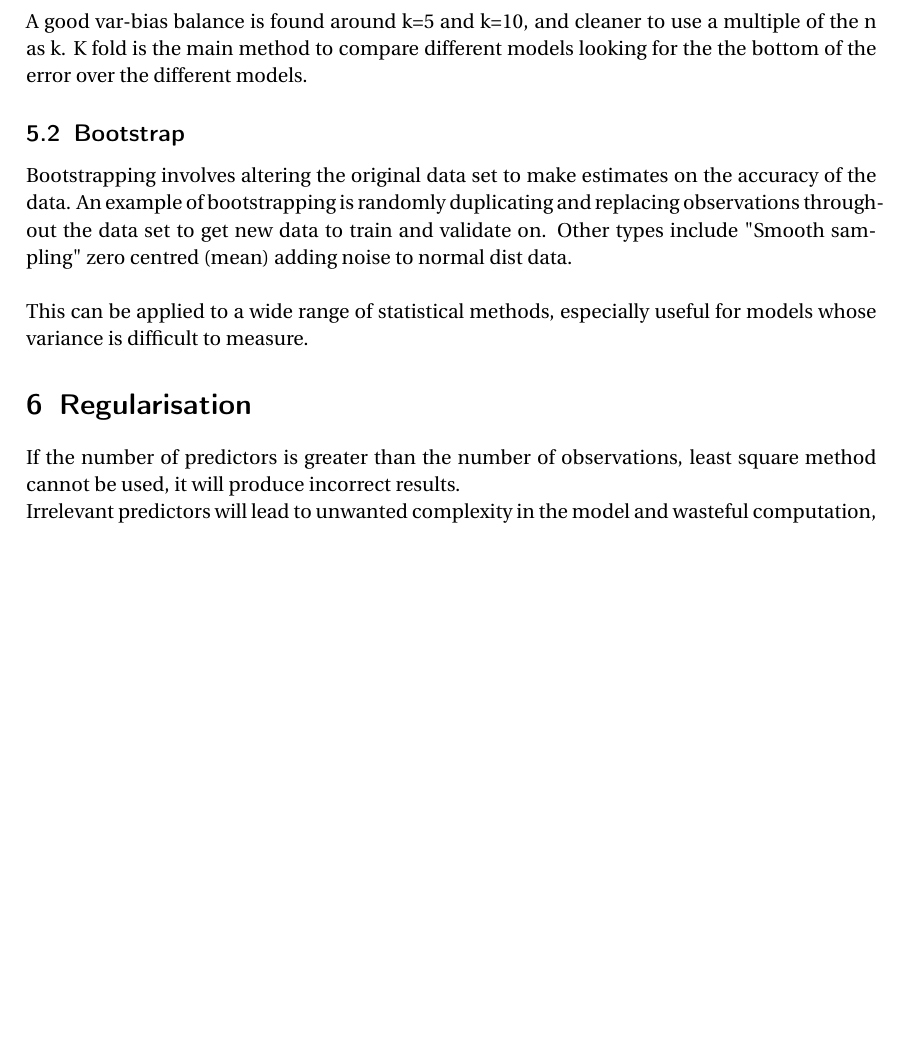
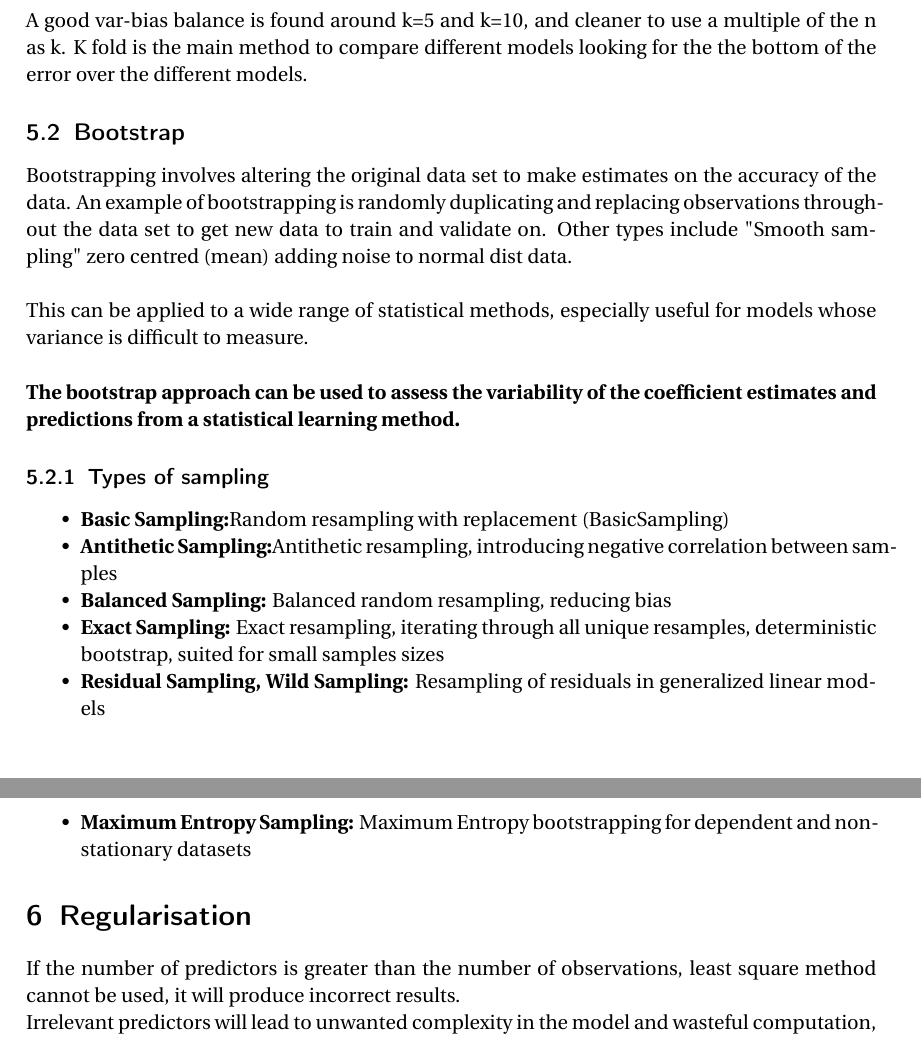
Before and after one commit to MoJabeen/DataScience_Nts, a LaTeX document (Statistical Learning/Statistical Learning.tex): part of page 13 of 23 before the commit and two parts of pages 13 and 14 of 24 after it, the two joined at a grey line, cut so that both start at the same text, the shorter picture padded with empty space. Compiled offline with pdfLaTeX.

Commit message:
Added info to bootstrap and notebooks

```diff
--- a/Statistical Learning/Statistical Learning.tex
+++ b/Statistical Learning/Statistical Learning.tex
@@ -550,7 +558,21 @@ to get new data to train and validate on. Other types include "Smooth sampling"
 adding noise to normal dist data. \\
 
 This can be applied to a wide range of statistical methods, especially useful for models whose variance
-is difficult to measure.
+is difficult to measure.\\
+
+\textbf{The bootstrap approach can be used  to assess the
+variability of the coefficient estimates and predictions from a statistical learning method.}
+
+\subsubsection{Types of sampling}
+
+\begin{itemize}
+	\item \textbf{Basic Sampling:}Random resampling with replacement (BasicSampling)
+	\item \textbf{Antithetic Sampling:}Antithetic resampling, introducing negative correlation between samples
+	\item \textbf{Balanced Sampling:} Balanced random resampling, reducing bias
+	\item \textbf{Exact Sampling:} Exact resampling, iterating through all unique resamples, deterministic bootstrap, suited for small samples sizes
+	\item \textbf{Residual Sampling, Wild Sampling:} Resampling of residuals in generalized linear models
+	\item \textbf{Maximum Entropy Sampling:} Maximum Entropy bootstrapping for dependent and non-stationary datasets
+\end{itemize}
 
 \section{Regularisation}
 
```
Also changed, not shown: Statistical Learning/Statistical Learning.pdf, Statistical Learning/Statistical Learning.tex (8 more changed lines), 12 other files.
